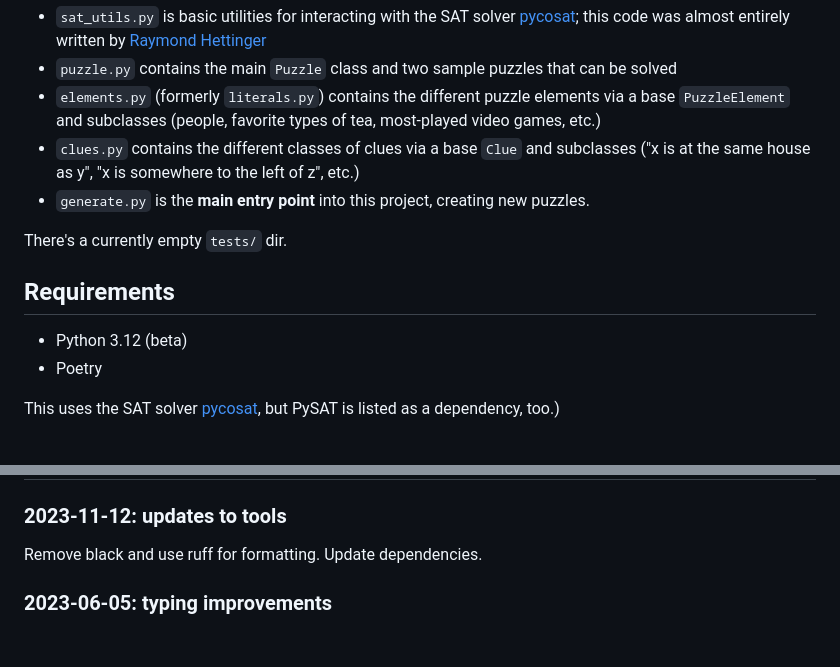
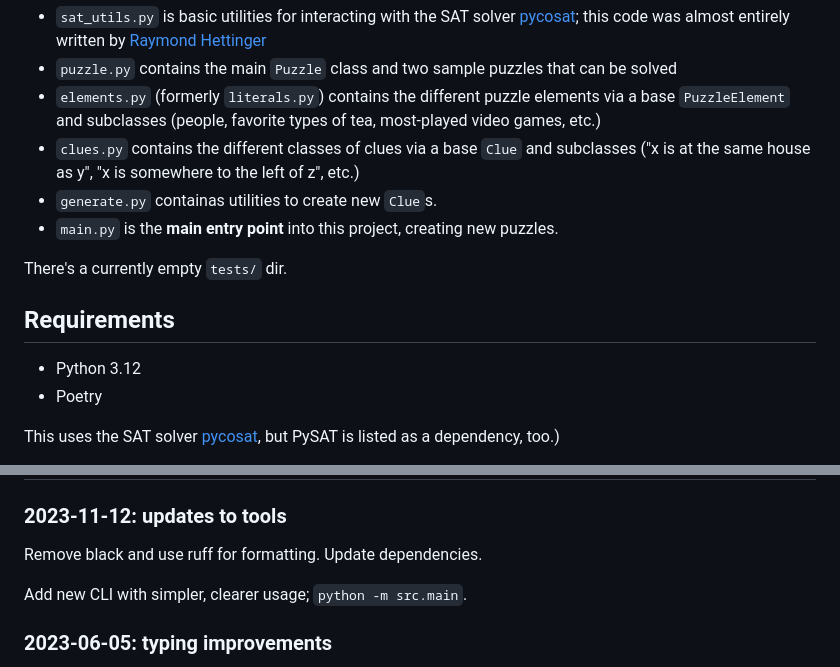
Before and after one commit to tuchandra/zebra, a Markdown page: README.md, 2 parts joined by grey strips. GitHub-like rendering; blank space fills up the shorter version.

Commit message:
docs: add new invocation

```diff
--- a/README.md
+++ b/README.md
@@ -18,12 +18,13 @@ This project has five Python files in `src/`:
  * `puzzle.py` contains the main `Puzzle` class and two sample puzzles that can be solved
  * `elements.py` (formerly `literals.py`) contains the different puzzle elements via a base `PuzzleElement` and subclasses (people, favorite types of tea, most-played video games, etc.)
  * `clues.py` contains the different classes of clues via a base `Clue` and subclasses ("x is at the same house as y", "x is somewhere to the left of z", etc.)
- * `generate.py` is the **main entry point** into this project, creating new puzzles.
+ * `generate.py` containas utilities to create new `Clue`s.
+ * `main.py` is the **main entry point** into this project, creating new puzzles.
 
 There's a currently empty `tests/` dir.
 
 ## Requirements
-- Python 3.12 (beta)
+- Python 3.12
 - Poetry
 
 This uses the SAT solver [pycosat](https://pypi.org/project/pycosat/), but PySAT is listed as a dependency, too.)
@@ -41,6 +42,8 @@ These may happen. But the project is finally at a place that I'm happy with, and
 ## Incomplete changelog
 ### 2023-11-12: updates to tools
 Remove black and use ruff for formatting. Update dependencies.
+
+Add new CLI with simpler, clearer usage; `python -m src.main`.
 
 ### 2023-06-05: typing improvements
 Rename `SATLiteral` -> `PuzzleElement` (smoothie, cat, etc.); this clarifies that it's not a Literal in the boolean sense and is instead a name for e.g., characters in a puzzle.
```
